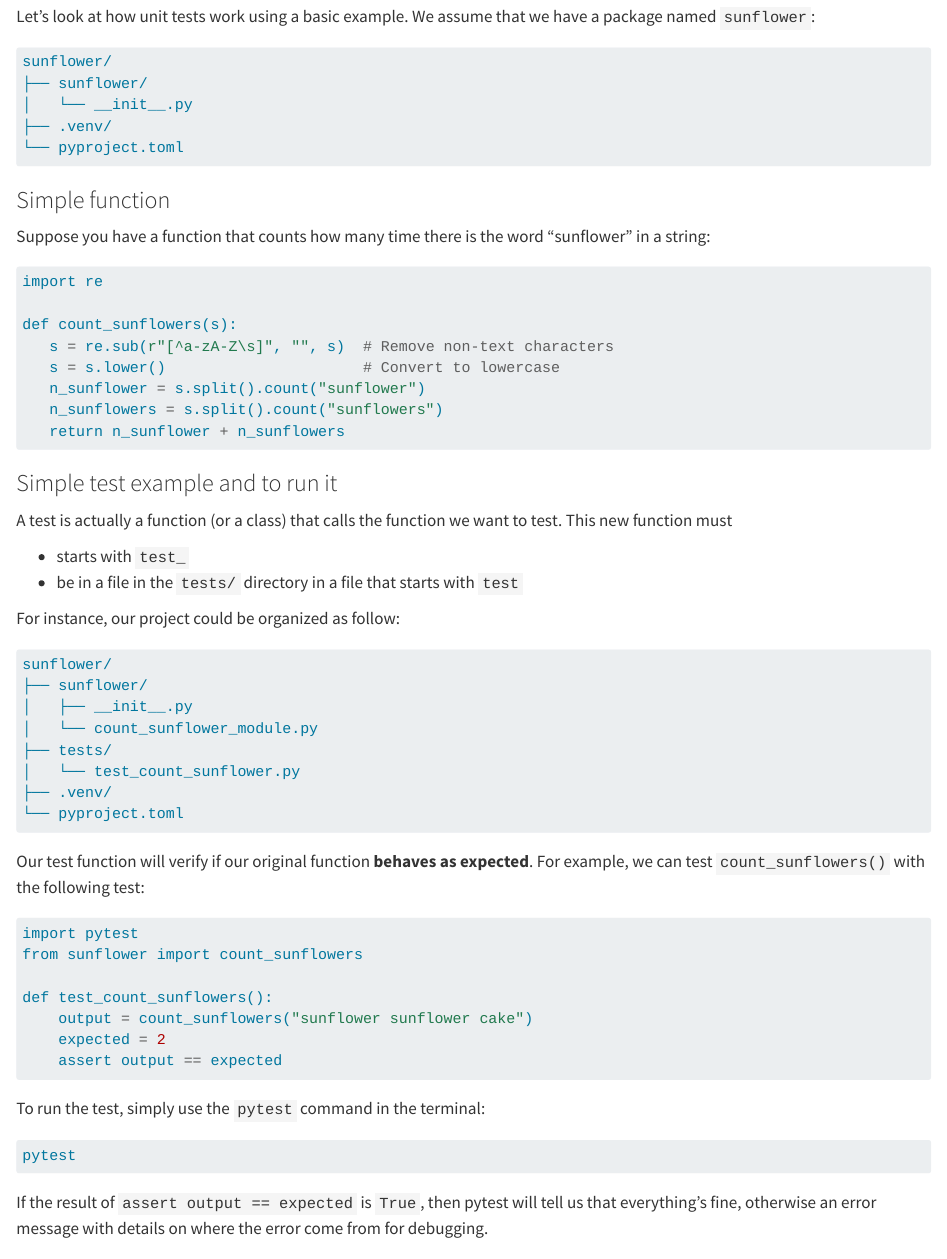
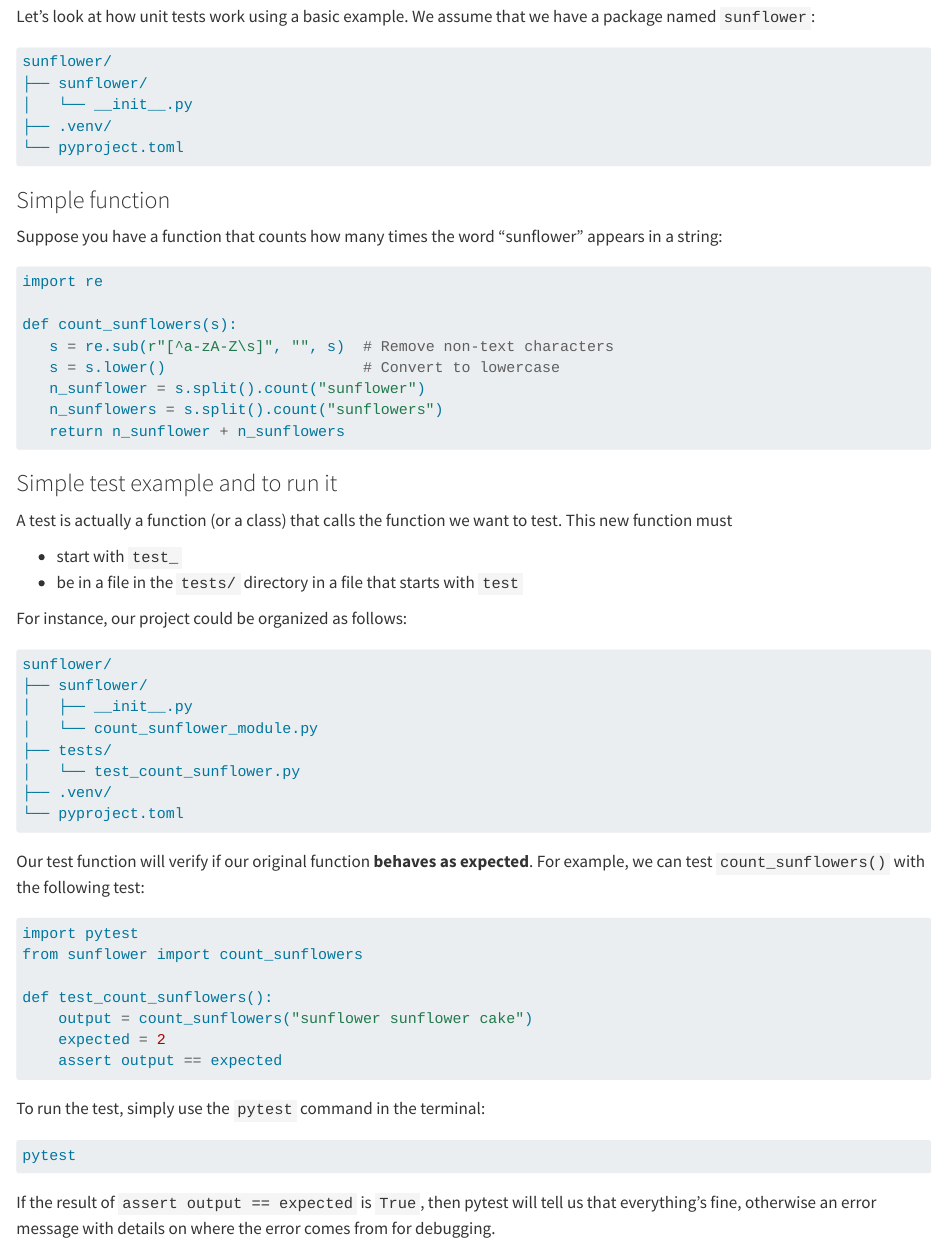
Before and after one commit to y-sunflower/python-packaging-essentials, a Quarto document (blog/code-quality/unit-tests.qmd): the page in a window 1100 px wide, from 680 px down, and a second part further down, joined at a grey line. Rendered offline with R 4.5, knitr and Pandoc in place of Quarto, with nearby package versions.

Commit message:
fix english

````diff
--- a/blog/code-quality/unit-tests.qmd
+++ b/blog/code-quality/unit-tests.qmd
@@ -33,7 +33,7 @@ sunflower/
 
 ### Simple function
 
-Suppose you have a function that counts how many time there is the word "sunflower" in a string:
+Suppose you have a function that counts how many times the word "sunflower" appears in a string:
 
 ```{.python filename="sunflower/count_sunflower_module.py"}
 import re
@@ -50,10 +50,10 @@ def count_sunflowers(s):
 
 A test is actually a function (or a class) that calls the function we want to test. This new function must
 
-- starts with `test_`
+- start with `test_`
 - be in a file in the `tests/` directory in a file that starts with `test`
 
-For instance, our project could be organized as follow:
+For instance, our project could be organized as follows:
 
 ```markdown
 sunflower/
@@ -84,7 +84,7 @@ To run the test, simply use the `pytest` command in the terminal:
 pytest
 ```
 
-If the result of `assert output == expected` is `True`, then pytest will tell us that everything's fine, otherwise an error message with details on where the error come from for debugging.
+If the result of `assert output == expected` is `True`, then pytest will tell us that everything's fine, otherwise an error message with details on where the error comes from for debugging.
 
 ## In real projects
 
@@ -94,7 +94,7 @@ Unit testing becomes even more valuable as your project grows and others start u
 
 Tests protect against accidental changes that could break existing behavior. If you modify a function, running your tests will quickly show if the new version still satisfies the old expectations.
 
-For example, let's say we modify our `count_sunflowers()` function in order to make 2x faster. We don't want to change anything from the user point of view, it should be just be faster.
+For example, let's say we modify our `count_sunflowers()` function in order to make it 2x faster. We don't want to change anything from the user point of view, it should just be faster.
 
 ### CI
 
````
